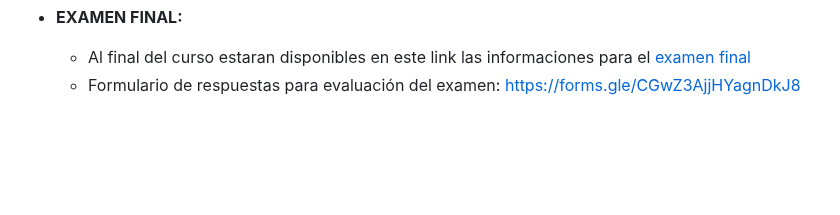
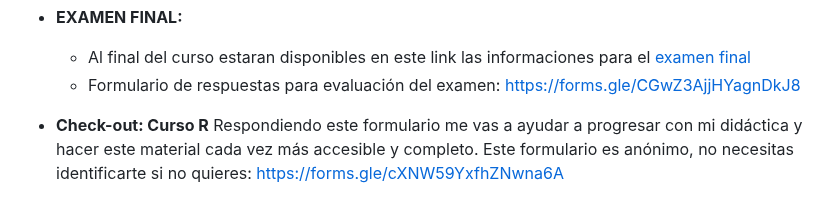
Before and after one commit to avilaf/curso_r, a Markdown page: README.md, the part around the change. GitHub-like rendering; blank space fills up the shorter version.

```diff
--- a/README.md
+++ b/README.md
@@ -171,3 +171,7 @@ Sigue los pasos disponibles en el tutorial de [instalación de R, RStudio y paqu
 - **EXAMEN FINAL:**
   - Al final del curso estaran disponibles en este link las informaciones para el [examen final]()
   - Formulario de respuestas para evaluación del examen: [https://forms.gle/CGwZ3AjjHYagnDkJ8](https://docs.google.com/forms/d/e/1FAIpQLSdeI2X_0tDLA5S2E2Am3kAHS8ZJfWNWl7QNt3GOYu3egGxJtw/viewform?usp=header)
+
+- **Check-out: Curso R**
+Respondiendo este formulario me vas a ayudar a progresar con mi didáctica y hacer este material cada vez más accesible y completo.
+Este formulario es anónimo, no necesitas identificarte si no quieres: [https://forms.gle/cXNW59YxfhZNwna6A](https://docs.google.com/forms/d/e/1FAIpQLSd34knFVOTo0EAHCPxKH8m7Bv66zRk4ht2b8O7XIYw4Zi3tgA/viewform?usp=dialog)
```
